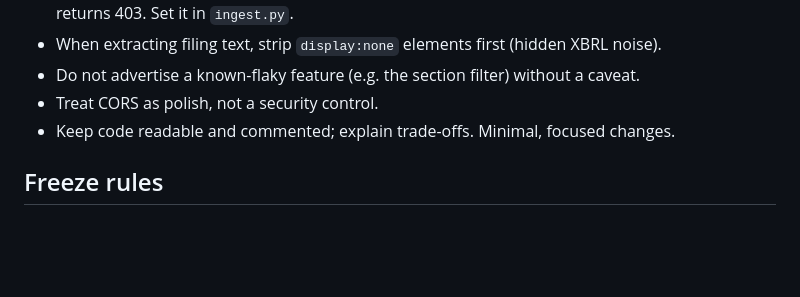
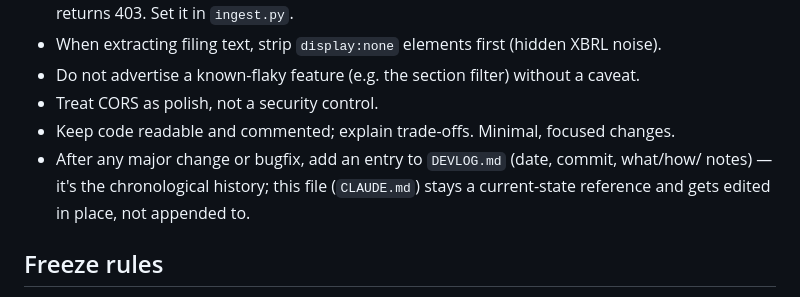
Before and after one commit to yalexie1/edgar-intelligence, a Markdown page: CLAUDE.md, the part around the change. Drawn GitHub-style; blank space fills up the shorter version.

```diff
--- a/CLAUDE.md
+++ b/CLAUDE.md
@@ -283,6 +283,9 @@ clears it on "New question." Cache is bypassed when `history` is present.
 - Do not advertise a known-flaky feature (e.g. the section filter) without a caveat.
 - Treat CORS as polish, not a security control.
 - Keep code readable and commented; explain trade-offs. Minimal, focused changes.
+- After any major change or bugfix, add an entry to `DEVLOG.md` (date, commit, what/how/
+  notes) — it's the chronological history; this file (`CLAUDE.md`) stays a current-state
+  reference and gets edited in place, not appended to.
 
 ## Freeze rules
 
```
Also changed, not shown: DEVLOG.md (added, +117 -0 lines).
